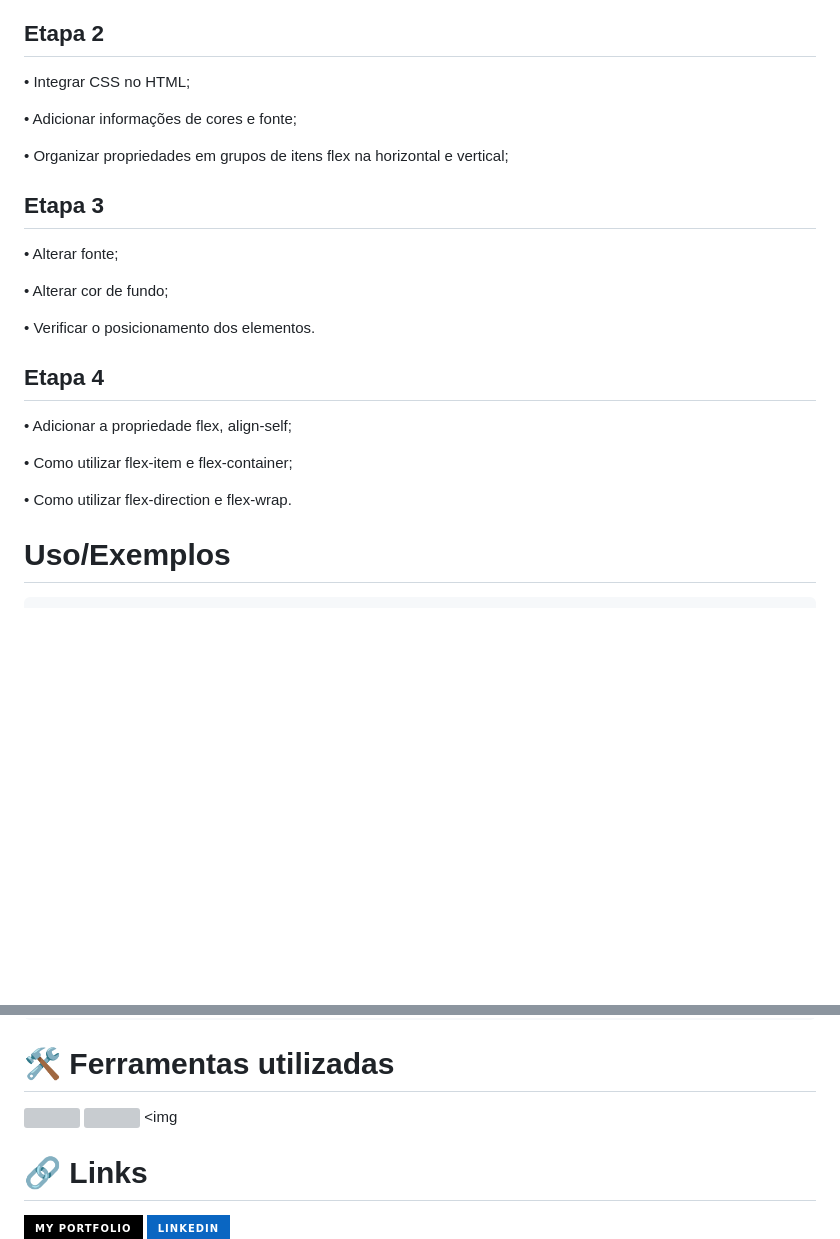
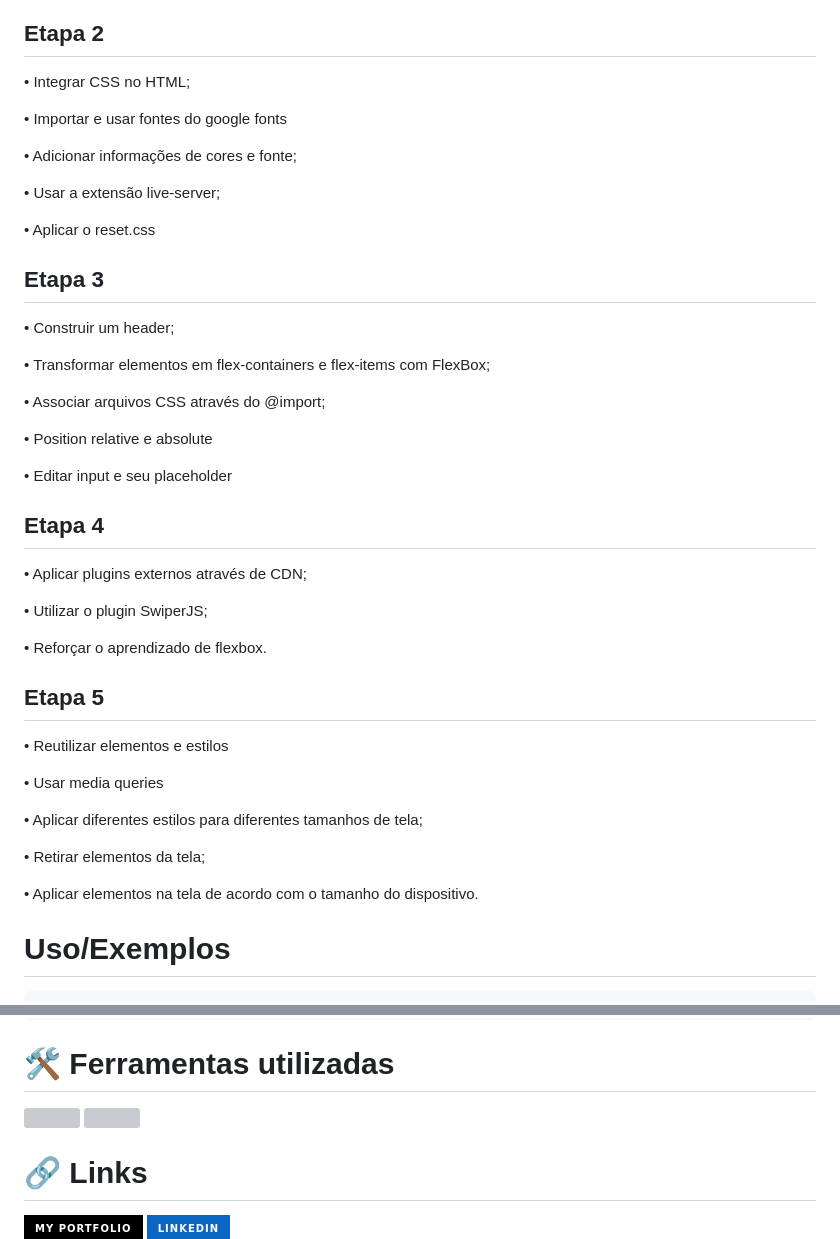
Before and after one commit to fernanda1102/fylo_grid_flexbox, a Markdown page: README.md, 2 parts joined by grey strips. Rendered like a GitHub page; badges without logos; blank space fills up the shorter version; grey boxes are pictures that could not be loaded.

Commit message:
finalizando o readme

```diff
--- a/README.md
+++ b/README.md
@@ -42,27 +43,47 @@ plugin Swiperjs e media queries.
 
 • Integrar CSS no HTML;
 
+• Importar e usar fontes do google fonts
+
 • Adicionar informações de cores e fonte;
 
-• Organizar propriedades em grupos de itens flex na horizontal e vertical;
+• Usar a extensão live-server;
+
+• Aplicar o reset.css
 
 
 ## Etapa 3
 
-• Alterar fonte;
+• Construir um header;
 
-• Alterar cor de fundo;
+• Transformar elementos em flex-containers e flex-items com FlexBox;
 
-• Verificar o posicionamento dos elementos.
+• Associar arquivos CSS através do @import;
+
+• Position relative e absolute
+
+• Editar input e seu placeholder
 
 
 ## Etapa 4
 
-• Adicionar a propriedade flex, align-self;
+• Aplicar plugins externos através de CDN;
 
-• Como utilizar flex-item e flex-container;
+• Utilizar o plugin SwiperJS;
 
-• Como utilizar flex-direction e flex-wrap.
+• Reforçar o aprendizado de flexbox.
+
+## Etapa 5
+
+• Reutilizar elementos e estilos
+
+• Usar media queries
+
+• Aplicar diferentes estilos para diferentes tamanhos de tela;
+
+• Retirar elementos da tela;
+
+• Aplicar elementos na tela de acordo com o tamanho do dispositivo.
 
 # Uso/Exemplos
 
@@ -118,7 +139,7 @@ plugin Swiperjs e media queries.
 
 # 🛠️ Ferramentas utilizadas
 
-<img src="https://cdn.jsdelivr.net/gh/devicons/devicon/icons/css3/css3-original.svg" width="40" height="40"/>  <img src="https://cdn.jsdelivr.net/gh/devicons/devicon/icons/html5/html5-original-wordmark.svg" width="40" height="40"/> <img
+<img src="https://cdn.jsdelivr.net/gh/devicons/devicon/icons/css3/css3-original.svg" width="40" height="40"/>  <img src="https://cdn.jsdelivr.net/gh/devicons/devicon/icons/html5/html5-original-wordmark.svg" width="40" height="40"/>
 
 # 🔗 Links
 [![portfolio](https://img.shields.io/badge/my_portfolio-000?style=for-the-badge&logo=ko-fi&logoColor=white)](https://github.com/fernanda1102)
```
Also changed, not shown: other parts of README.md (+2 -1 lines).
